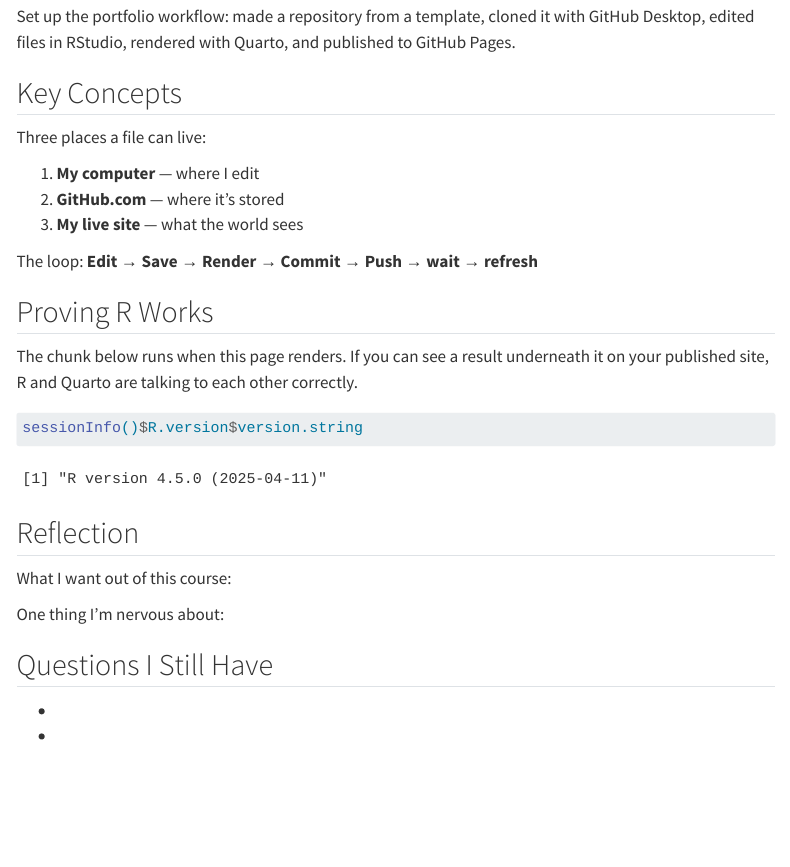
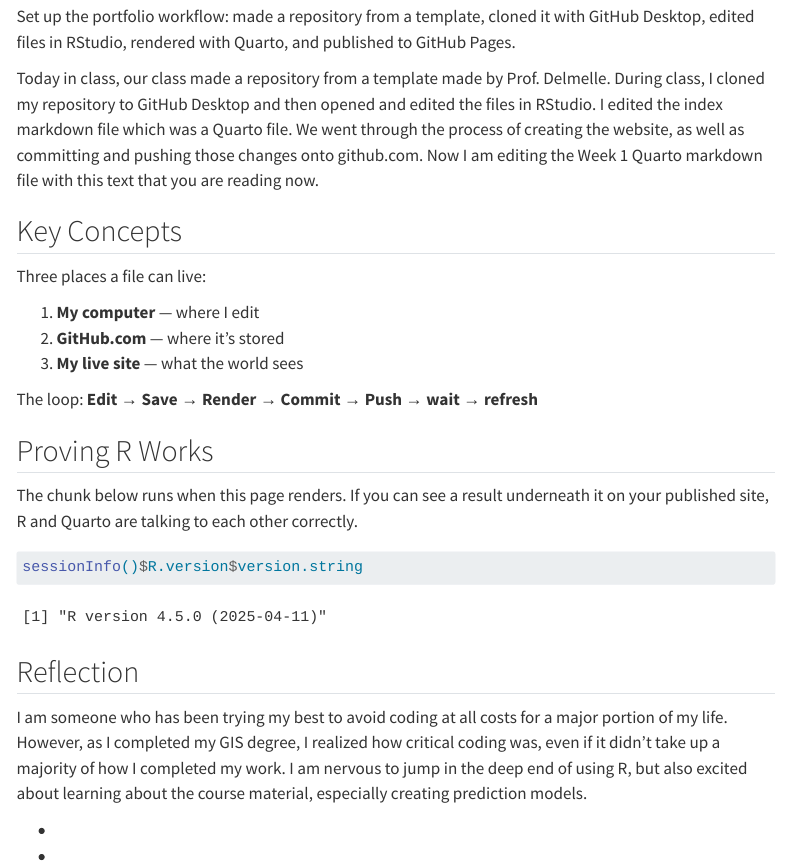
Before and after one commit to ypatnaik1/MUSA-5080-portfolio, a Quarto document (weekly-notes/week-01.qmd): the page in a window 1100 px wide, from 160 px down. Rendered offline with R 4.5, knitr and Pandoc in place of Quarto, with nearby package versions; menus at the side of the page are left out.

Commit message:
Update week-01.qmd

```diff
--- a/weekly-notes/week-01.qmd
+++ b/weekly-notes/week-01.qmd
@@ -11,6 +11,8 @@ date: 2026-08-28
 Set up the portfolio workflow: made a repository from a template, cloned it with
 GitHub Desktop, edited files in RStudio, rendered with Quarto, and published to
 GitHub Pages.
+
+Today in class, our class made a repository from a template made by Prof. Delmelle. During class, I cloned my repository to GitHub Desktop and then opened and edited the files in RStudio. I edited the index markdown file which was a Quarto file. We went through the process of creating the website, as well as committing and pushing those changes onto github.com. Now I am editing the Week 1 Quarto markdown file with this text that you are reading now.
 
 ## Key Concepts
 
@@ -35,11 +37,9 @@ sessionInfo()$R.version$version.string
 
 <!-- CHANGE THIS: 3-4 sentences -->
 
-What I want out of this course:
-
-One thing I'm nervous about:
-
-## Questions I Still Have
+I am someone who has been trying my best to avoid coding at all costs for a major portion of my life.
+However, as I completed my GIS degree, I realized how critical coding was, even if it didn't take up a
+majority of how I completed my work. I am nervous to jump in the deep end of using R, but also excited about learning about the course material, especially creating prediction models.
 
 -
 -
```
